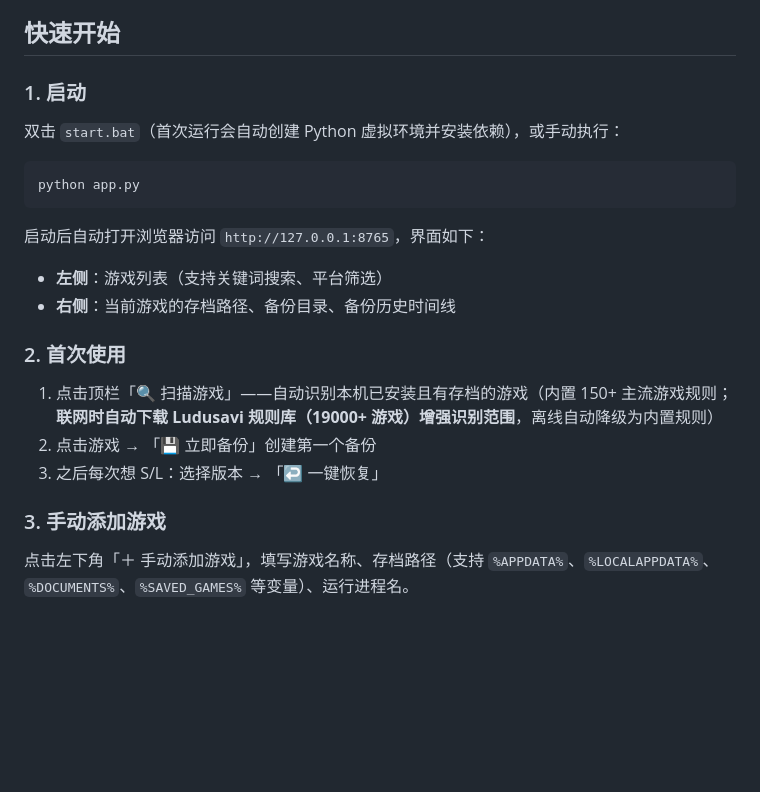
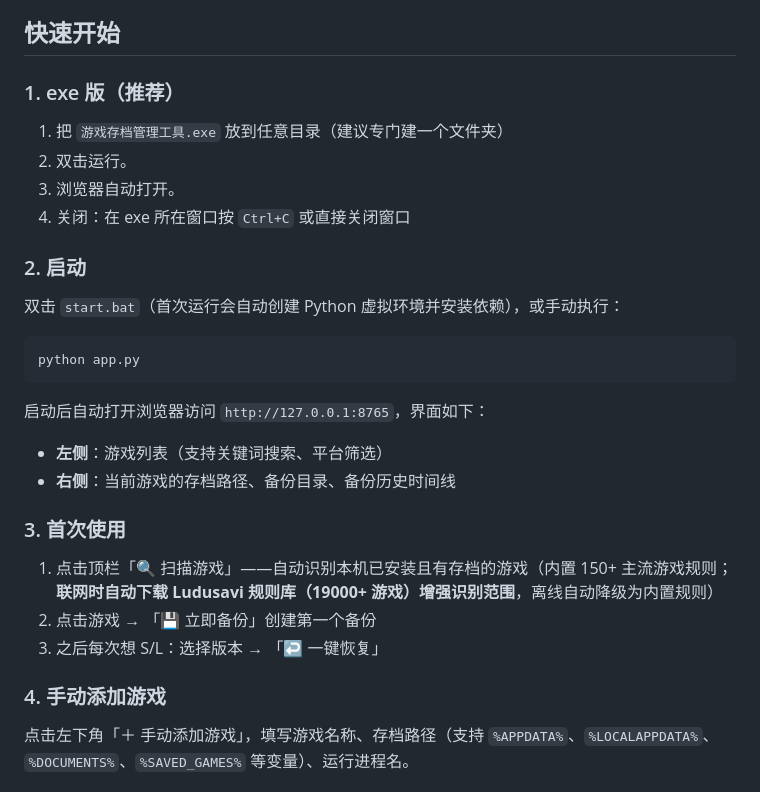
Before and after one commit to Acewhisky/SL-Tools, a Markdown page: README.md, the part around the change. Rendered like a GitHub page; blank space fills up the shorter version.

```diff
--- a/README.md
+++ b/README.md
@@ -71,7 +71,14 @@
 
 ## 快速开始
 
-### 1. 启动
+### 1. exe 版（推荐）
+
+1. 把 `游戏存档管理工具.exe` 放到任意目录（建议专门建一个文件夹）
+2. 双击运行。
+3. 浏览器自动打开。
+4. 关闭：在 exe 所在窗口按 `Ctrl+C` 或直接关闭窗口
+
+### 2. 启动
 
 双击 `start.bat`（首次运行会自动创建 Python 虚拟环境并安装依赖），或手动执行：
 
@@ -84,13 +91,13 @@ python app.py
 - **左侧**：游戏列表（支持关键词搜索、平台筛选）
 - **右侧**：当前游戏的存档路径、备份目录、备份历史时间线
 
-### 2. 首次使用
+### 3. 首次使用
 
 1. 点击顶栏「🔍 扫描游戏」——自动识别本机已安装且有存档的游戏（内置 150+ 主流游戏规则；**联网时自动下载 Ludusavi 规则库（19000+ 游戏）增强识别范围**，离线自动降级为内置规则）
 2. 点击游戏 → 「💾 立即备份」创建第一个备份
 3. 之后每次想 S/L：选择版本 → 「↩️ 一键恢复」
 
-### 3. 手动添加游戏
+### 4. 手动添加游戏
 
 点击左下角「＋ 手动添加游戏」，填写游戏名称、存档路径（支持 `%APPDATA%`、`%LOCALAPPDATA%`、`%DOCUMENTS%`、`%SAVED_GAMES%` 等变量）、运行进程名。
 
```
